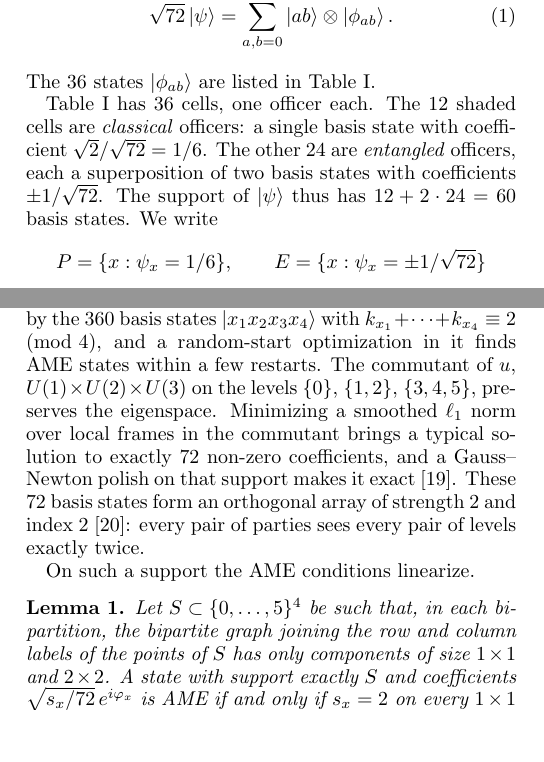
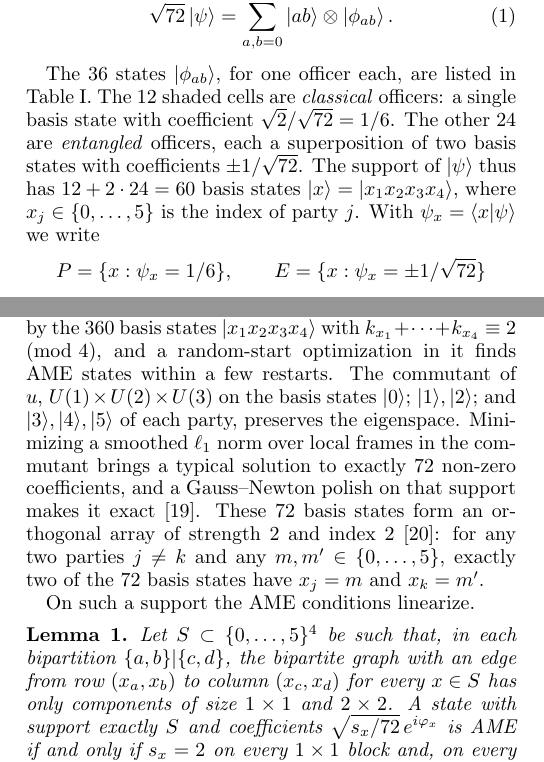
Before and after one commit to palashpandya/real-ame46, a LaTeX paper (paper/main.tex): two parts of the columns of pages 1 and 2 of 8, joined at a grey line, cut so that both start at the same text, the shorter picture padded with empty space. Compiled offline with pdfLaTeX.

Commit message:
paper: describe basis states by their indices x_1..x_4 instead of "labels" and "levels"
Following the opening of Sec. II (basis states |i> of each party), a four-party basis state is |x> = |x1x2x3x4>
with x_j the index of party j, and psi_x = <x|psi>.  The descriptions of P, P' and E, the reshaping rows in the
proof of Prop. 1, the commutant of u, the orthogonal-array property, Lemma 1's bipartite graph, the face
non-equivalence, the automorphism group and the Hadamard map now use indices / basis states.  "Six-level systems"
and "d levels" (local dimension) are kept.  Includes the author's own edit to the P/E sentence (eps_x = sqrt2 on P).

Co-Authored-By: Claude Opus 5.5 <noreply@anthropic.com>

```diff
--- a/paper/main.tex
+++ b/paper/main.tex
@@ -85,7 +85,6 @@ parties carry rank $a$ and regiment $b$, and the last two parties carry the stat
 \begin{equation}\label{eq:state}
 \sqrt{72}\,\ket\psi=\sum_{a,b=0}^{5}\ket{ab}\otimes\ket{\phi_{ab}}\,.
 \end{equation}
-The $36$ states $\ket{\phi_{ab}}$ are listed in Table~\ref{tab:state}.
 
 \begin{table*}[t]
 \caption{The real AME$(4,6)$ state of Eq.~\eqref{eq:state} as Euler's array of officers: row $a$ (rank), column $b$
@@ -94,11 +93,12 @@ officers $\sqrt2\,\ket{cd}$; all other entries are two-term states $\pm\ket{cd}\
 \label{tab:state}
 \input{inputs/state_display.tex}
 \end{table*}
-
-Table~\ref{tab:state} has $36$ cells, one officer each.  The $12$ shaded cells are \emph{classical} officers: a single
+The $36$ states $\ket{\phi_{ab}}$, for one officer each, are listed in Table~\ref{tab:state}.
+The $12$ shaded cells are \emph{classical} officers: a single
 basis state with coefficient $\sqrt2/\sqrt{72}=1/6$.  The other $24$ are \emph{entangled} officers, each a
 superposition of two basis states with coefficients $\pm1/\sqrt{72}$.  The support of $\ket\psi$ thus has
-$12+2\cdot24=60$ basis states.  We write
+$12+2\cdot24=60$ basis states $\ket x=\ket{x_1x_2x_3x_4}$, where $x_j\in\{0,\dots,5\}$ is the index of party $j$.
+With $\psi_x=\langle x|\psi\rangle$ we write
 \[
 P=\{x:\psi_x=1/6\},\qquad E=\{x:\psi_x=\pm1/\sqrt{72}\}
 \]
@@ -150,17 +150,18 @@ cut, and the feasibility of a linear program for the populations $|\psi_x|^2$ in
 $121$ of the $204$ symmetry classes that pass the first condition also pass the second~\cite{repo}.  Let
 $u=\mathrm{diag}(i^{k_0},\dots,i^{k_5})$ with $k=(1,2,2,3,3,3)$.  The $-1$ eigenspace of $u^{\otimes4}$ is spanned by
 the $360$ basis states $\ket{x_1x_2x_3x_4}$ with $k_{x_1}+\dots+k_{x_4}\equiv2\pmod4$, and a random-start optimization
-in it finds AME states within a few restarts.  The commutant of $u$, $U(1)\times U(2)\times U(3)$ on the levels
-$\{0\}$, $\{1,2\}$, $\{3,4,5\}$, preserves the eigenspace.  Minimizing a smoothed $\ell_1$ norm over local frames in
+in it finds AME states within a few restarts.  The commutant of $u$, $U(1)\times U(2)\times U(3)$ on the basis states
+$\ket0$; $\ket1,\ket2$; and $\ket3,\ket4,\ket5$ of each party, preserves the eigenspace.  Minimizing a smoothed $\ell_1$ norm over local frames in
 the commutant brings a typical solution to exactly $72$ non-zero coefficients, and a Gauss--Newton polish on that
 support makes it exact~\cite{repo}.  These $72$ basis states form an orthogonal array of strength $2$ and index
-$2$~\cite{HSS1999}: every pair of parties sees every pair of levels exactly twice.
+$2$~\cite{HSS1999}: for any two parties $j\neq k$ and any $m,m'\in\{0,\dots,5\}$, exactly two of the $72$ basis states
+have $x_j=m$ and $x_k=m'$.
 
 On such a support the AME conditions linearize.
 
 \begin{lemma}\label{lem:blocks}
-Let $S\subset\{0,\dots,5\}^4$ be such that, in each bipartition, the bipartite graph joining the row and column labels
-of the points of $S$ has only components of size $1\times1$ and $2\times2$.  A state with support exactly $S$ and
+Let $S\subset\{0,\dots,5\}^4$ be such that, in each bipartition $\{a,b\}|\{c,d\}$, the bipartite graph with an edge from row
+$(x_a,x_b)$ to column $(x_c,x_d)$ for every $x\in S$ has only components of size $1\times1$ and $2\times2$.  A state with support exactly $S$ and
 coefficients $\sqrt{s_x/72}\,e^{i\varphi_x}$ is AME if and only if $s_x=2$ on every $1\times1$ block and, on every
 $2\times2$ block $\bigl(\begin{smallmatrix}w&x\\ y&z\end{smallmatrix}\bigr)$,
 \begin{equation}\label{eq:congruence}
```
Also changed, not shown: paper/main.tex (16 more changed lines).
